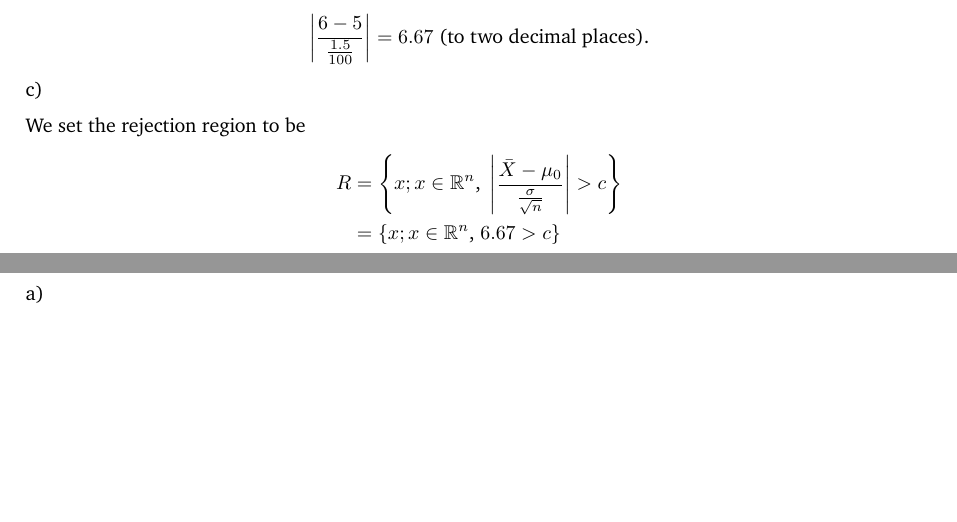
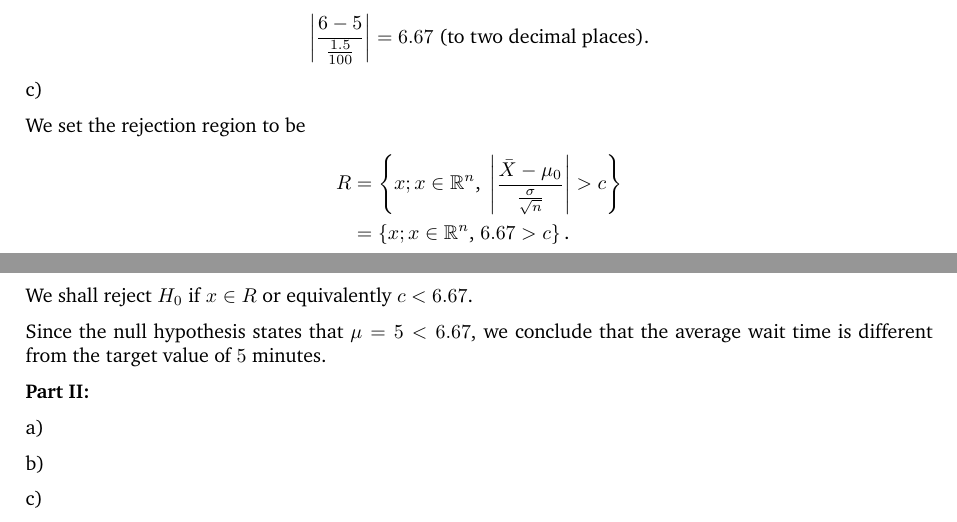
Before and after one commit to iFangg/2901grpAssign, a LaTeX document (main.tex): two parts of pages 3 and 4 of 4, joined at a grey line, cut so that both start at the same text, the shorter picture padded with empty space. Compiled offline with pdfLaTeX.

Commit message:
q4 completed part 1 first draft

```diff
--- a/main.tex
+++ b/main.tex
@@ -174,11 +174,18 @@ c)
 We set the rejection region to be
 \begin{align*}
     R &= \left\{x; x\in\mathbb{R}^n\mbox{, }\left|\frac{\bar{X} - \mu_0}{\frac{\sigma}{\sqrt{n}}}\right| > c\right\}\\
-    &= \left\{x; x\in\mathbb{R}^n\mbox{, }6.67 > c\right\}
+    &= \left\{x; x\in\mathbb{R}^n\mbox{, }6.67 > c\right\}\mbox{.}
 \end{align*}
+We shall reject $H_0$ if $x\in R$ or equivalently $c < 6.67$.
+
+Since the null hypothesis states that $\mu = 5 < 6.67$, we conclude that the average wait time is different from the target value of $5$ minutes.
 
 \textbf{Part II:}
 
 a)
 
+b)
+
+c)
+
 \end{document}
```
Also changed, not shown: main.pdf, 3 other files.
